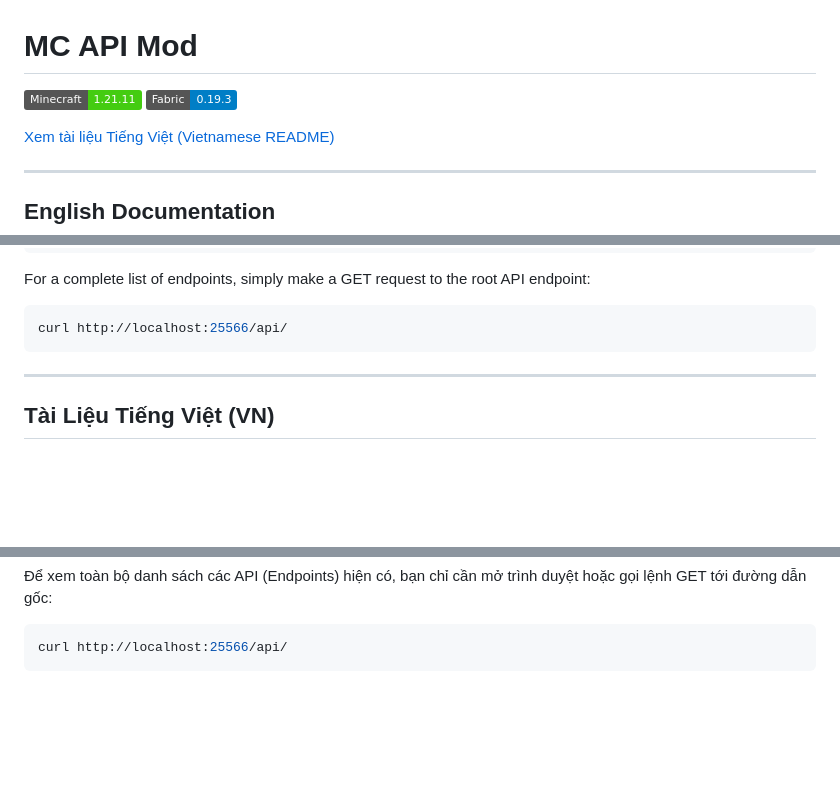
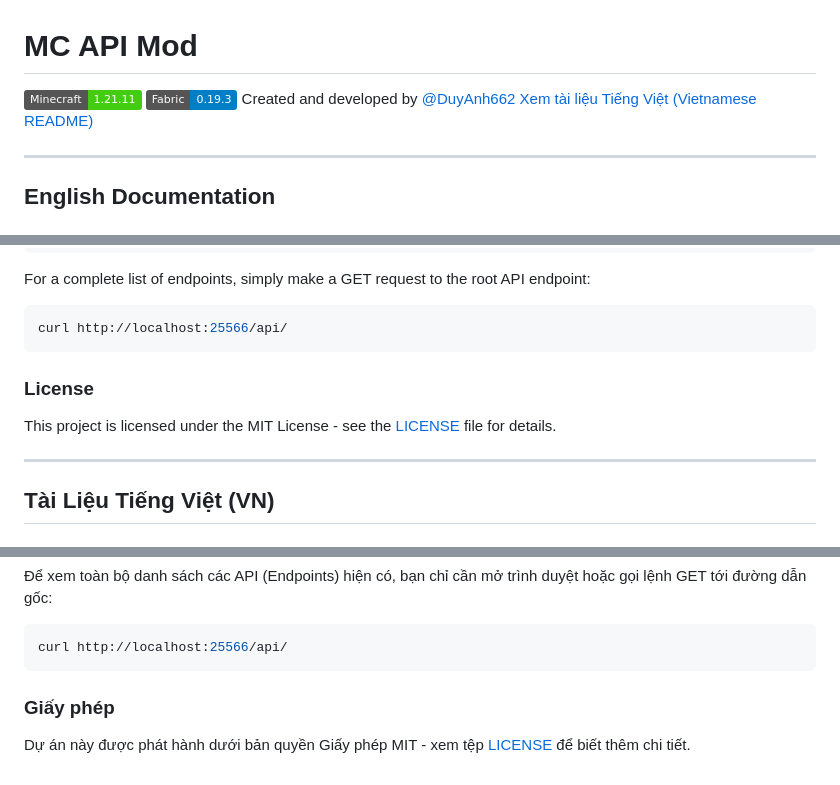
Before and after one commit to DuyAnh662/mc-api-mod, a Markdown page: README.md, 3 parts joined by grey strips. Rendered like a GitHub page; badges without logos; blank space fills up the shorter version.

Commit message:
Update README.md
Add Credit
Add a few other small things

````diff
--- a/README.md
+++ b/README.md
@@ -2,7 +2,7 @@
 
 ![Minecraft Version](https://img.shields.io/badge/Minecraft-1.21.11-brightgreen)
 ![Fabric Loader](https://img.shields.io/badge/Fabric-0.19.3-blue)
-
+Created and developed by [@DuyAnh662](https://github.com/DuyAnh662)
 [Xem tài liệu Tiếng Việt (Vietnamese README)](#tài-liệu-tiếng-việt-vn)
 
 ---
@@ -55,6 +55,8 @@ For a complete list of endpoints, simply make a GET request to the root API endp
 ```bash
 curl http://localhost:25566/api/
 ```
+### License
+This project is licensed under the MIT License - see the [LICENSE](LICENSE) file for details.
 
 ---
 
@@ -106,3 +108,5 @@ curl -X POST http://localhost:25566/api/command \
 ```bash
 curl http://localhost:25566/api/
 ```
+### Giấy phép
+Dự án này được phát hành dưới bản quyền Giấy phép MIT - xem tệp [LICENSE](LICENSE) để biết thêm chi tiết.
````
